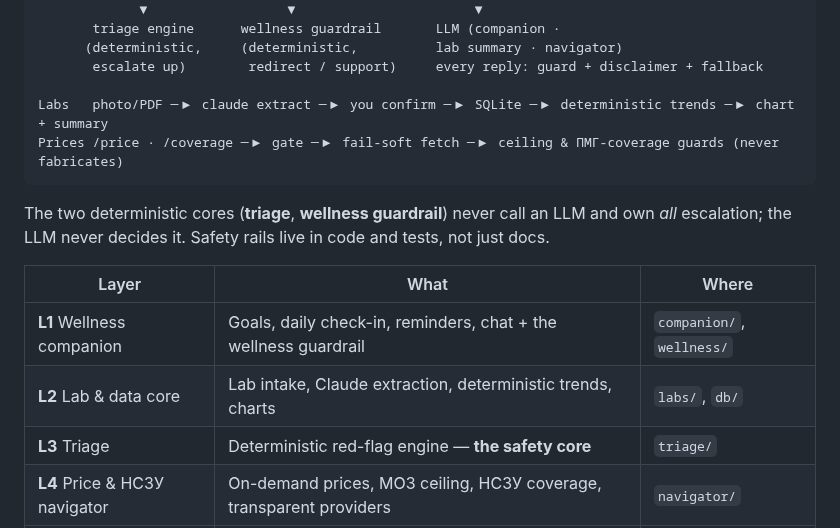
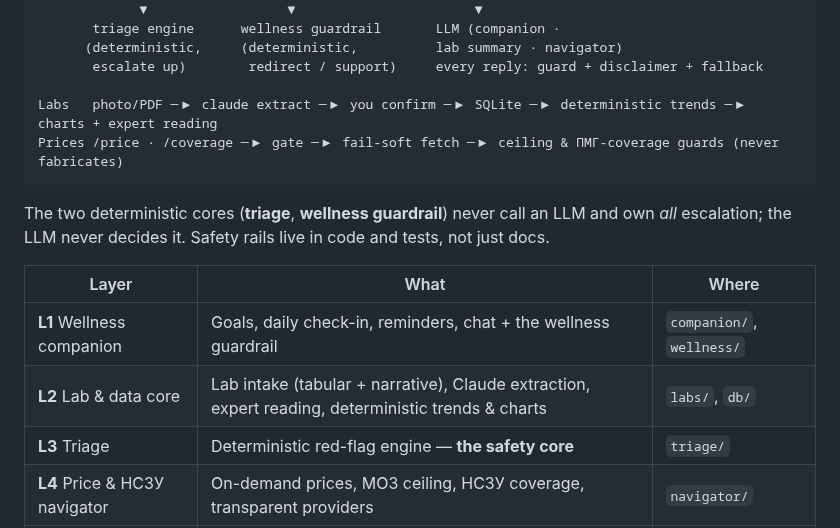
Before and after one commit to vyahello/dbaylo, a Markdown page: README.md, the part around one of its changes. Drawn GitHub-style.

````diff
--- a/README.md
+++ b/README.md
@@ -52,7 +57,7 @@ Telegram ─▶ aiogram bot ─▶ safety.gate.screen(text)        ← the only
       (deterministic,     (deterministic,          lab summary · navigator)
        escalate up)        redirect / support)     every reply: guard + disclaimer + fallback
 
-Labs   photo/PDF ─▶ claude extract ─▶ you confirm ─▶ SQLite ─▶ deterministic trends ─▶ chart + summary
+Labs   photo/PDF ─▶ claude extract ─▶ you confirm ─▶ SQLite ─▶ deterministic trends ─▶ charts + expert reading
 Prices /price · /coverage ─▶ gate ─▶ fail-soft fetch ─▶ ceiling & ПМГ-coverage guards (never fabricates)
 ```
 
@@ -62,7 +67,7 @@ escalation; the LLM never decides it. Safety rails live in code and tests, not j
 | Layer | What | Where |
 |-------|------|-------|
 | **L1** Wellness companion | Goals, daily check-in, reminders, chat + the wellness guardrail | `companion/`, `wellness/` |
-| **L2** Lab & data core | Lab intake, Claude extraction, deterministic trends, charts | `labs/`, `db/` |
+| **L2** Lab & data core | Lab intake (tabular + narrative), Claude extraction, expert reading, deterministic trends & charts | `labs/`, `db/` |
 | **L3** Triage | Deterministic red-flag engine — **the safety core** | `triage/` |
 | **L4** Price & НСЗУ navigator | On-demand prices, МОЗ ceiling, НСЗУ coverage, transparent providers | `navigator/` |
 | — | The single user-text → LLM choke-point | `safety/` |
````
Also changed, not shown: other parts of README.md (+18 -8 lines), docs/assets/dbaylo-avatar.png (added), docs/assets/dbaylo-persona.png (deleted).
